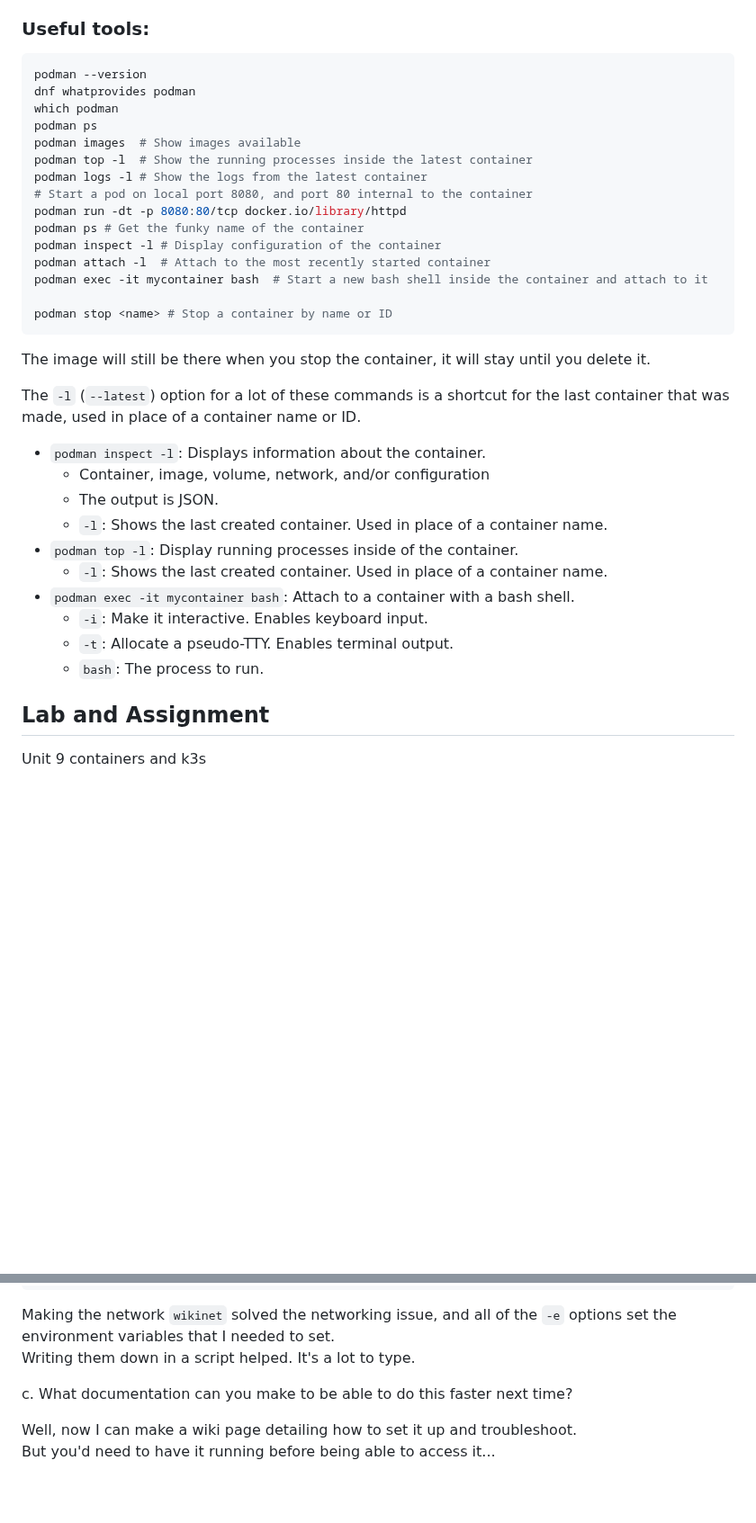
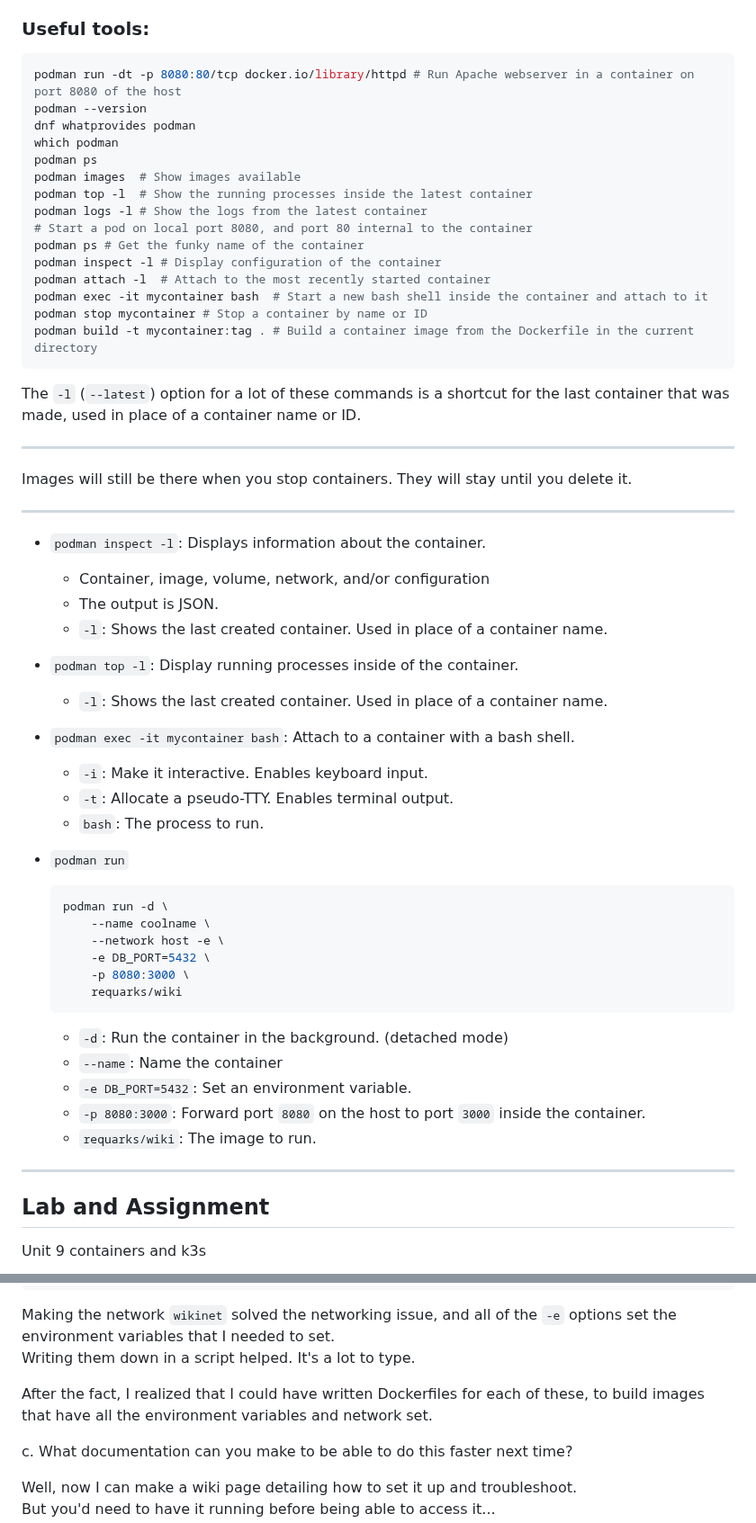
Before and after one commit to kolkhis/prolug-coursework, a Markdown page: unit9_worksheet.md, 2 parts joined by grey strips. Shown at 90% size. Drawn GitHub-style; blank space fills up the shorter version.

Commit message:
unit9: Round out the useful tools section of notes

````diff
--- a/unit9_worksheet.md
+++ b/unit9_worksheet.md
@@ -190,6 +190,7 @@ Why care about containers as System Administrators?
 
 ### Useful tools:
 ```bash
+podman run -dt -p 8080:80/tcp docker.io/library/httpd # Run Apache webserver in a container on port 8080 of the host
 podman --version
 dnf whatprovides podman
 which podman
@@ -198,19 +199,23 @@ podman images  # Show images available
 podman top -l  # Show the running processes inside the latest container
 podman logs -l # Show the logs from the latest container
 # Start a pod on local port 8080, and port 80 internal to the container
-podman run -dt -p 8080:80/tcp docker.io/library/httpd
 podman ps # Get the funky name of the container
 podman inspect -l # Display configuration of the container
 podman attach -l  # Attach to the most recently started container
 podman exec -it mycontainer bash  # Start a new bash shell inside the container and attach to it
-
-podman stop <name> # Stop a container by name or ID
+podman stop mycontainer # Stop a container by name or ID
+podman build -t mycontainer:tag . # Build a container image from the Dockerfile in the current directory
 ```
-The image will still be there when you stop the container, it will stay until you
-delete it.
 
 The `-l` (`--latest`) option for a lot of these commands is a shortcut for the last
 container that was made, used in place of a container name or ID.
+
+---
+
+Images will still be there when you stop containers.
+They will stay until you delete it.
+
+---
 
 * `podman inspect -l`: Displays information about the container.
     * Container, image, volume, network, and/or configuration
@@ -223,7 +228,22 @@ container that was made, used in place of a container name or ID.
     * `-t`: Allocate a pseudo-TTY. Enables terminal output.
     * `bash`: The process to run.
 
+* `podman run`
+    ```bash
+    podman run -d \
+        --name coolname \
+        --network host -e \
+        -e DB_PORT=5432 \
+        -p 8080:3000 \
+        requarks/wiki
+    ```
+    * `-d`: Run the container in the background. (detached mode)
+    * `--name`: Name the container
+    * `-e DB_PORT=5432`: Set an environment variable.
+    * `-p 8080:3000`: Forward port `8080` on the host to port `3000` inside the container.
+    * `requarks/wiki`: The image to run.
 
+---
 
 
 
@@ -278,6 +298,9 @@ Making the network `wikinet` solved the networking issue, and all of the `-e` op
 set the environment variables that I needed to set.
 Writing them down in a script helped. It's a lot to type.
 
+After the fact, I realized that I could have written Dockerfiles for each of these,
+to build images that have all the environment variables and network set.
+
 
 c.	What documentation can you make to be able to do this faster next time?
 
````
